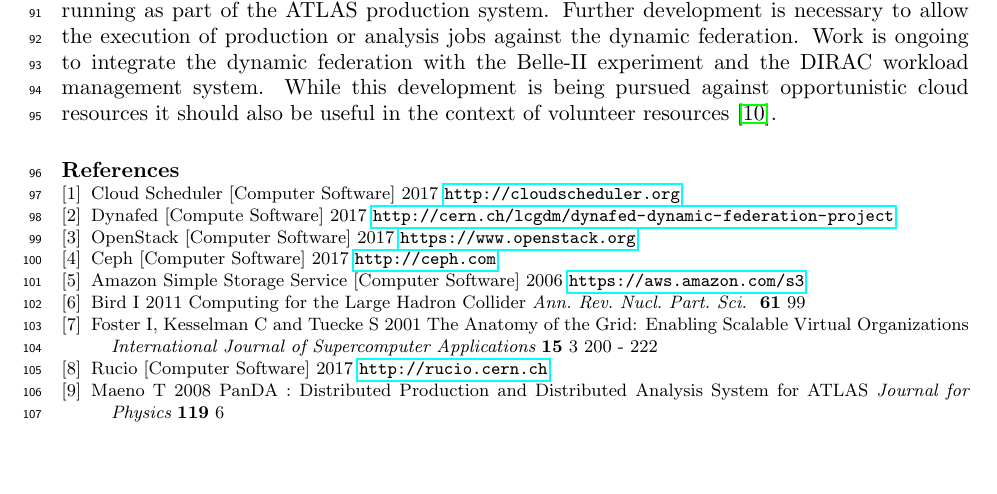
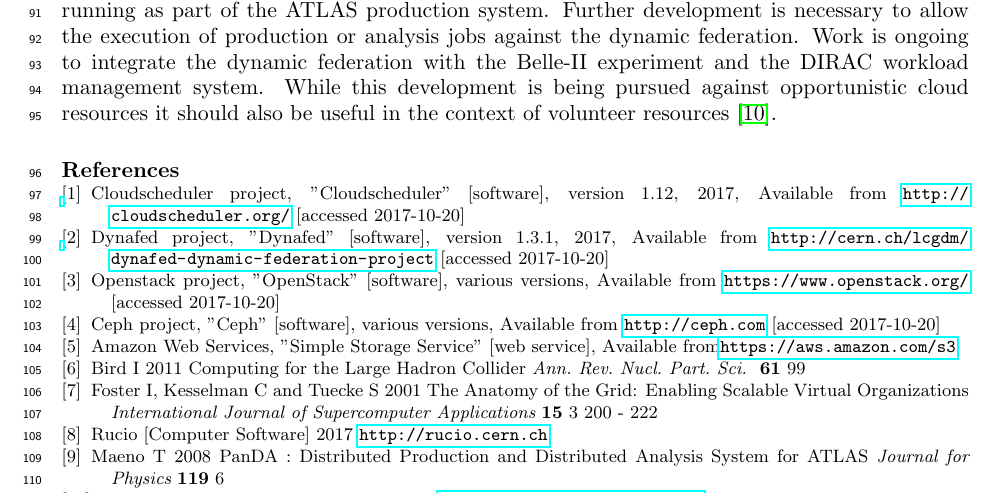
Before and after one commit to hep-gc/acat2017, a LaTeX document (AtlasDynafed.tex): part of page 4 of 4, cut so that both start at the same text, the shorter picture padded with empty space. Compiled offline with pdfLaTeX.

Commit message:
use acat convention for sofware references

```diff
--- a/AtlasDynafed.tex
+++ b/AtlasDynafed.tex
@@ -105,29 +105,19 @@
 \section*{References}
 \begin{thebibliography}{9}
 \bibitem{cloud-scheduler}
-  Cloud Scheduler [Computer Software]
-  2017
-  \url{http://cloudscheduler.org}
+  Cloudscheduler project, "Cloudscheduler" [software], version 1.12, 2017, Available from \url{http://cloudscheduler.org/} [accessed 2017-10-20]
 
 \bibitem{dynafed}
-  Dynafed [Compute Software]
-  2017
-  \url{http://cern.ch/lcgdm/dynafed-dynamic-federation-project}
+  Dynafed project, "Dynafed" [software], version 1.3.1, 2017, Available from \url{http://cern.ch/lcgdm/dynafed-dynamic-federation-project}  [accessed 2017-10-20]
 
 \bibitem{openstack}
-  OpenStack [Computer Software]
-  2017
-  \url{https://www.openstack.org}
+  Openstack project, "OpenStack" [software], various versions, Available from \url{https://www.openstack.org/} [accessed 2017-10-20]
 
 \bibitem{ceph}
-  Ceph [Computer Software]
-  2017
-  \url{http://ceph.com}
+  Ceph project, "Ceph" [software], various versions, Available from \url{http://ceph.com} [accessed 2017-10-20]
 
 \bibitem{s3}
-  Amazon Simple Storage Service [Computer Software]
-  2006
-  \url{https://aws.amazon.com/s3}
+  Amazon Web Services, "Simple Storage Service" [web service], Available from\url{https://aws.amazon.com/s3}
 
 \bibitem{wlcg}
   Bird~I
```
Also changed, not shown: AtlasDynafed.pdf.
